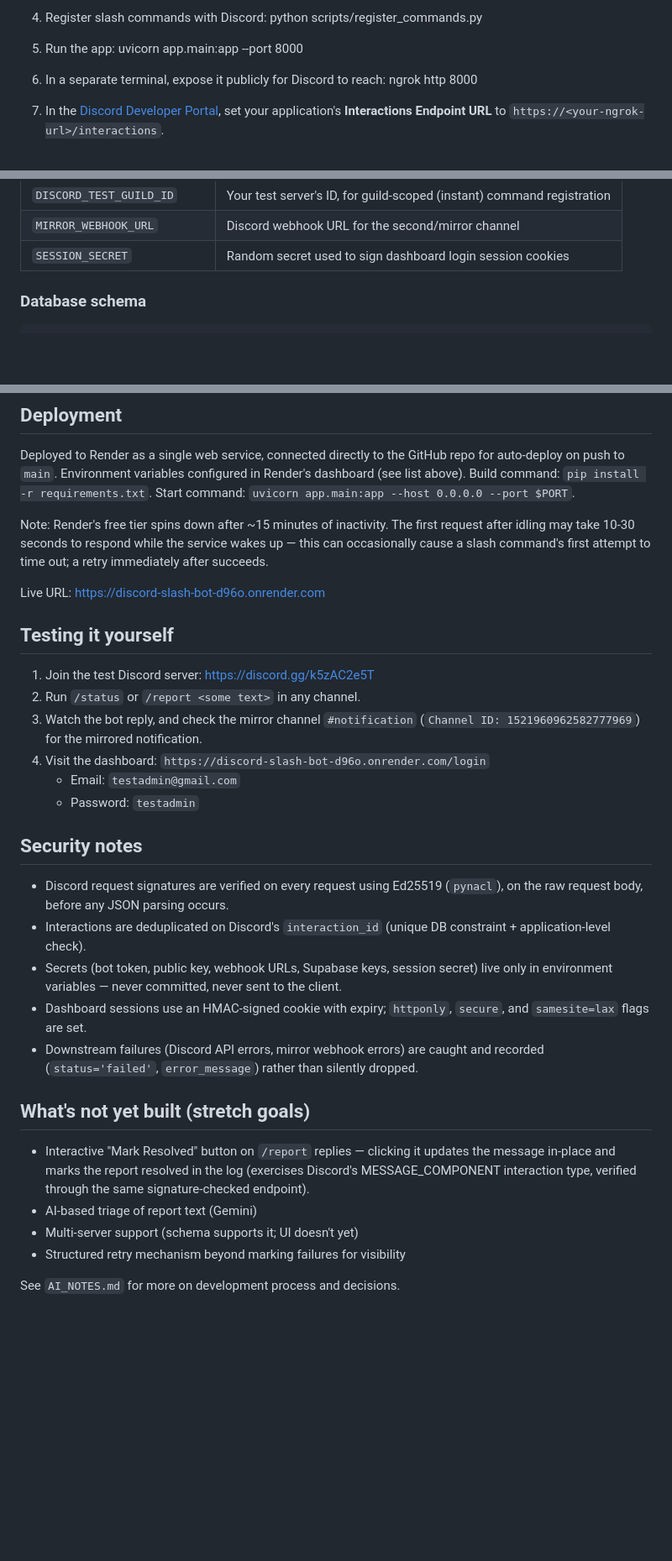
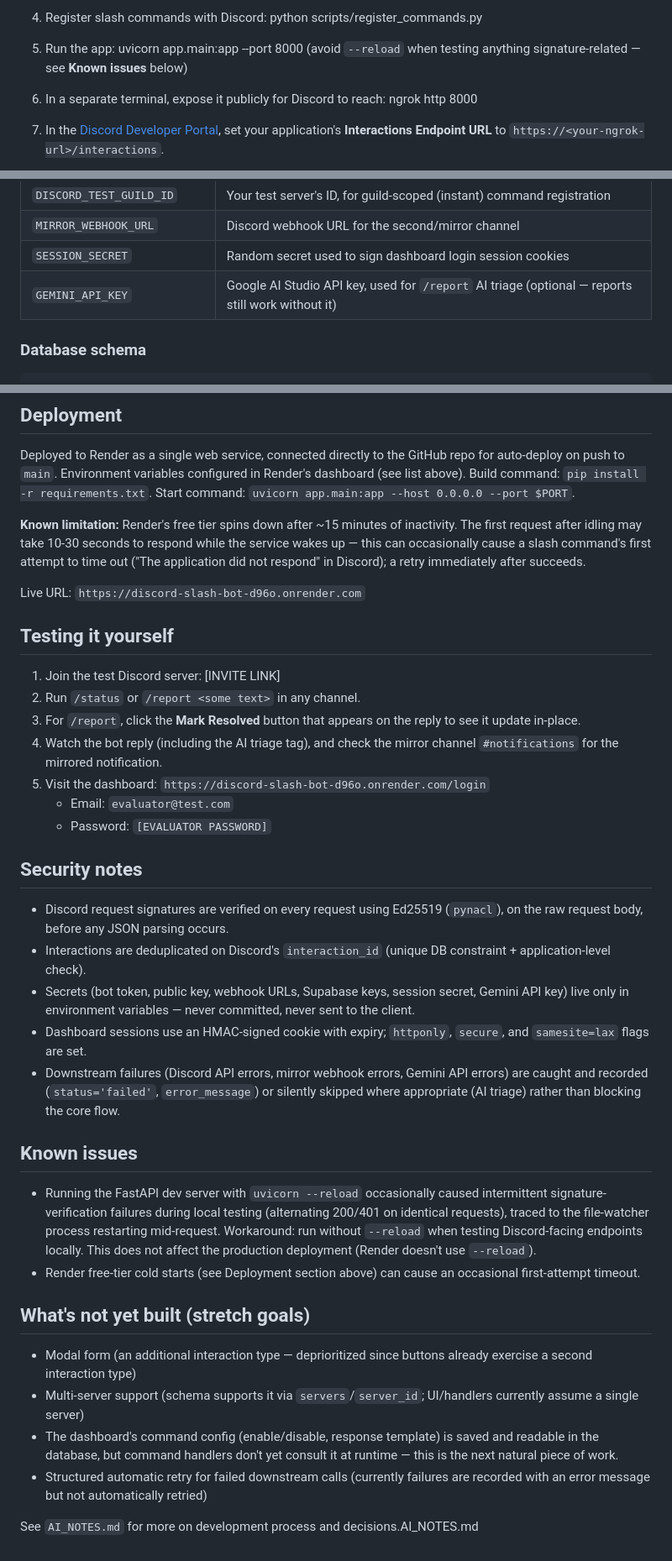
Before and after one commit to Akshat12503/discord-slash-bot, a Markdown page: README.md, 3 parts joined by grey strips. Shown at 84% size. GitHub-like rendering; blank space fills up the shorter version.

Commit message:
Update README and AI_NOTES with buttons + Gemini AI details

```diff
--- a/README.md
+++ b/README.md
@@ -74,6 +80,7 @@ python scripts/register_commands.py
 
 5. Run the app:
 uvicorn app.main:app --port 8000
+   (avoid `--reload` when testing anything signature-related — see **Known issues** below)
 
 6. In a separate terminal, expose it publicly for Discord to reach:
 ngrok http 8000
@@ -99,6 +106,7 @@ See `.env.example` for the full list. Summary:
 | `DISCORD_TEST_GUILD_ID` | Your test server's ID, for guild-scoped (instant) command registration |
 | `MIRROR_WEBHOOK_URL` | Discord webhook URL for the second/mirror channel |
 | `SESSION_SECRET` | Random secret used to sign dashboard login session cookies |
+| `GEMINI_API_KEY` | Google AI Studio API key, used for `/report` AI triage (optional — reports still work without it) |
 
 ### Database schema
 
@@ -153,32 +162,38 @@ Row Level Security is enabled with no policies — only the backend, using the s
 
 Deployed to Render as a single web service, connected directly to the GitHub repo for auto-deploy on push to `main`. Environment variables configured in Render's dashboard (see list above). Build command: `pip install -r requirements.txt`. Start command: `uvicorn app.main:app --host 0.0.0.0 --port $PORT`.
 
-Note: Render's free tier spins down after ~15 minutes of inactivity. The first request after idling may take 10-30 seconds to respond while the service wakes up — this can occasionally cause a slash command's first attempt to time out; a retry immediately after succeeds.
+**Known limitation:** Render's free tier spins down after ~15 minutes of inactivity. The first request after idling may take 10-30 seconds to respond while the service wakes up — this can occasionally cause a slash command's first attempt to time out ("The application did not respond" in Discord); a retry immediately after succeeds.
 
-Live URL: https://discord-slash-bot-d96o.onrender.com
+Live URL: `https://discord-slash-bot-d96o.onrender.com`
 
 ## Testing it yourself
 
-1. Join the test Discord server: https://discord.gg/k5zAC2e5T
+1. Join the test Discord server: [INVITE LINK]
 2. Run `/status` or `/report <some text>` in any channel.
-3. Watch the bot reply, and check the mirror channel `#notification` (`Channel ID: 1521960962582777969`) for the mirrored notification.
-4. Visit the dashboard: `https://discord-slash-bot-d96o.onrender.com/login`
-   - Email: `testadmin@gmail.com`
-   - Password: `testadmin`
+3. For `/report`, click the **Mark Resolved** button that appears on the reply to see it update in-place.
+4. Watch the bot reply (including the AI triage tag), and check the mirror channel `#notifications` for the mirrored notification.
+5. Visit the dashboard: `https://discord-slash-bot-d96o.onrender.com/login`
+   - Email: `evaluator@test.com`
+   - Password: `[EVALUATOR PASSWORD]`
 
 ## Security notes
 
 - Discord request signatures are verified on every request using Ed25519 (`pynacl`), on the raw request body, before any JSON parsing occurs.
 - Interactions are deduplicated on Discord's `interaction_id` (unique DB constraint + application-level check).
-- Secrets (bot token, public key, webhook URLs, Supabase keys, session secret) live only in environment variables — never committed, never sent to the client.
+- Secrets (bot token, public key, webhook URLs, Supabase keys, session secret, Gemini API key) live only in environment variables — never committed, never sent to the client.
 - Dashboard sessions use an HMAC-signed cookie with expiry; `httponly`, `secure`, and `samesite=lax` flags are set.
-- Downstream failures (Discord API errors, mirror webhook errors) are caught and recorded (`status='failed'`, `error_message`) rather than silently dropped.
+- Downstream failures (Discord API errors, mirror webhook errors, Gemini API errors) are caught and recorded (`status='failed'`, `error_message`) or silently skipped where appropriate (AI triage) rather than blocking the core flow.
+
+## Known issues
+
+- Running the FastAPI dev server with `uvicorn --reload` occasionally caused intermittent signature-verification failures during local testing (alternating 200/401 on identical requests), traced to the file-watcher process restarting mid-request. Workaround: run without `--reload` when testing Discord-facing endpoints locally. This does not affect the production deployment (Render doesn't use `--reload`).
+- Render free-tier cold starts (see Deployment section above) can cause an occasional first-attempt timeout.
 
 ## What's not yet built (stretch goals)
 
-- Interactive "Mark Resolved" button on `/report` replies — clicking it updates the message in-place and marks the report resolved in the log (exercises Discord's MESSAGE_COMPONENT interaction type, verified through the same signature-checked endpoint).
-- AI-based triage of report text (Gemini)
-- Multi-server support (schema supports it; UI doesn't yet)
-- Structured retry mechanism beyond marking failures for visibility
+- Modal form (an additional interaction type — deprioritized since buttons already exercise a second interaction type)
+- Multi-server support (schema supports it via `servers`/`server_id`; UI/handlers currently assume a single server)
+- The dashboard's command config (enable/disable, response template) is saved and readable in the database, but command handlers don't yet consult it at runtime — this is the next natural piece of work.
+- Structured automatic retry for failed downstream calls (currently failures are recorded with an error message but not automatically retried)
 
-See `AI_NOTES.md` for more on development process and decisions.
+See `AI_NOTES.md` for more on development process and decisions.AI_NOTES.md
```
Also changed, not shown: other parts of README.md (+17 -10 lines), AI_NOTES.md (+23 -15 lines).
